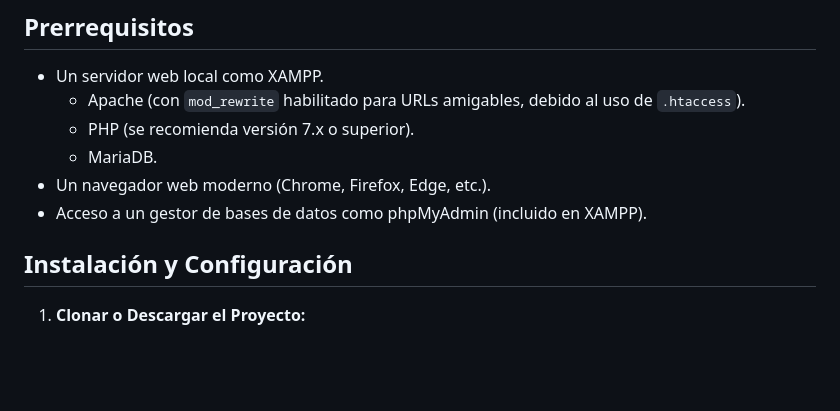
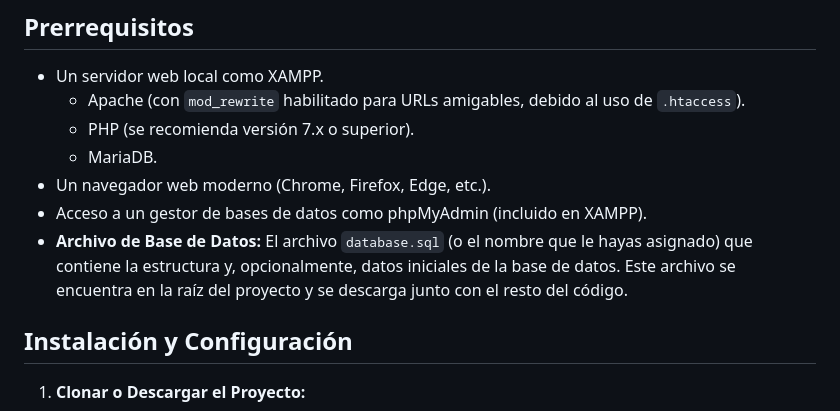
Before and after one commit to yefrycg/venta-go, a Markdown page: README.md, the part around one of its changes. Rendered like a GitHub page; blank space fills up the shorter version.

```diff
--- a/README.md
+++ b/README.md
@@ -17,6 +17,7 @@ VentaGo es un sistema de punto de venta (POS) basado en la web, diseñado para g
     *   MariaDB.
 *   Un navegador web moderno (Chrome, Firefox, Edge, etc.).
 *   Acceso a un gestor de bases de datos como phpMyAdmin (incluido en XAMPP).
+*   **Archivo de Base de Datos:** El archivo `database.sql` (o el nombre que le hayas asignado) que contiene la estructura y, opcionalmente, datos iniciales de la base de datos. Este archivo se encuentra en la raíz del proyecto y se descarga junto con el resto del código.
 
 ## Instalación y Configuración
 
```
Also changed, not shown: other parts of README.md (+1 -1 lines).
